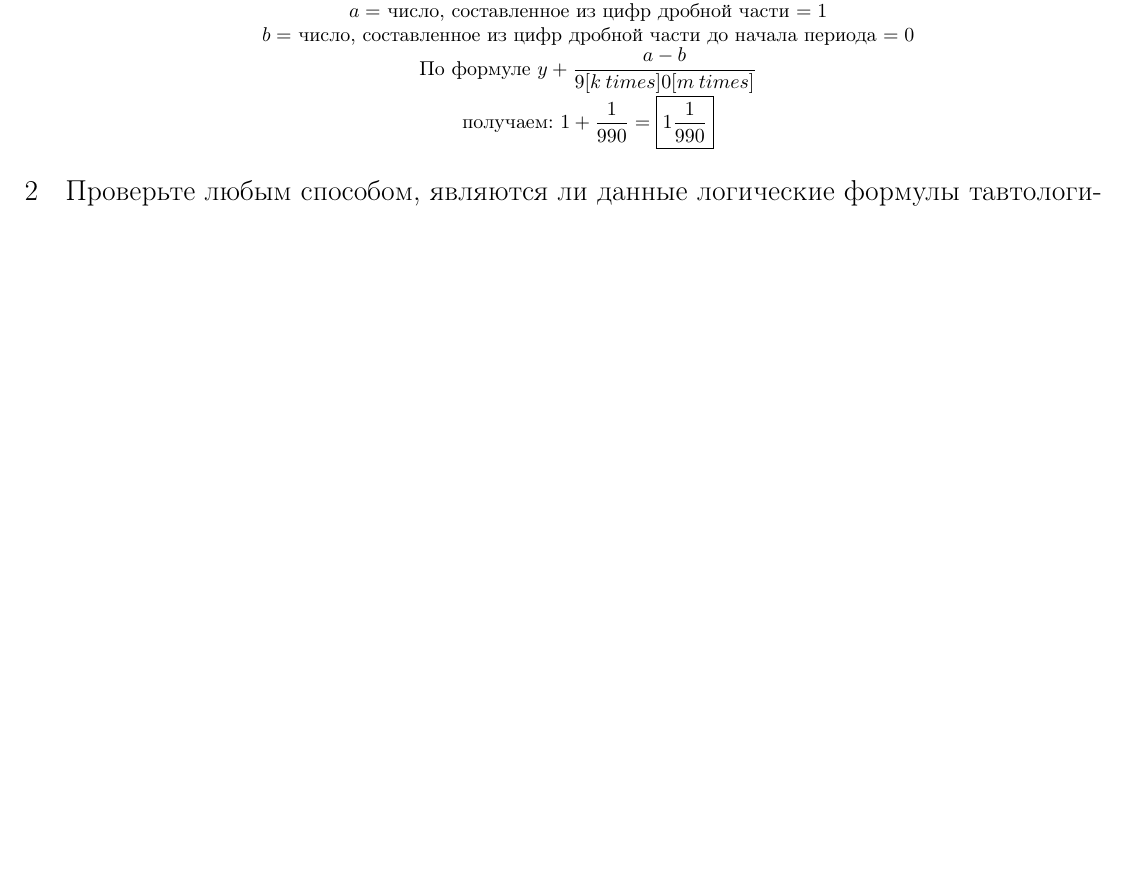
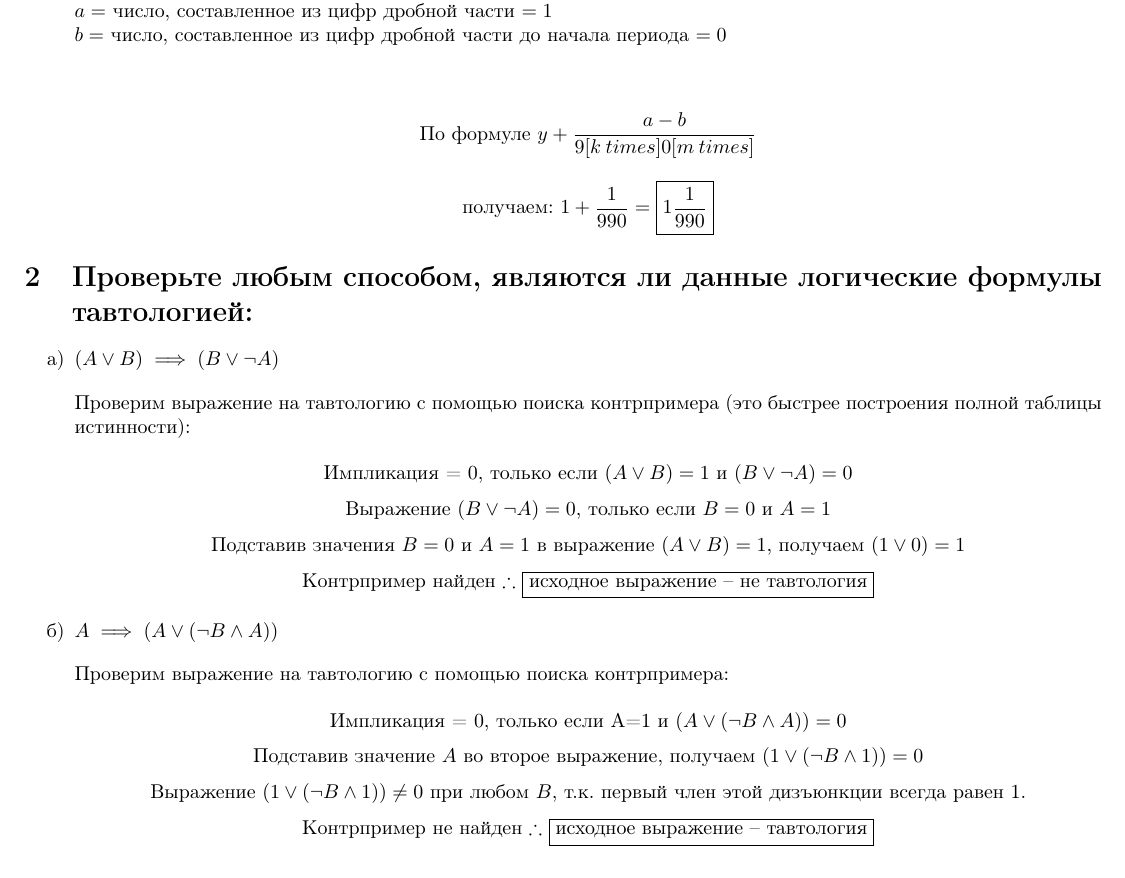
Before and after one commit to tyashin/GB-AI-Calculus-homeworks, a LaTeX document (lesson-2/lesson-2.tex): part of the page before the commit and part of page 1 of 2 after it, cut so that both start at the same text, the shorter picture padded with empty space. Compiled offline with pdfLaTeX.

Commit message:
Lesson-2 final

```diff
--- a/lesson-2/lesson-2.tex
+++ b/lesson-2/lesson-2.tex
@@ -32,15 +27,37 @@ $k=$ количество цифр в периоде $= 2$ \\
 $m=$ длина дробной части до начала периода $= 1$ \\
 $y=$ целая часть числа $= 1$ \\
 $a=$ число, составленное из цифр дробной части $= 1$ \\
-$b=$ число, составленное из цифр дробной части до начала периода $= 0$ \\
+$b=$ число, составленное из цифр дробной части до начала периода $= 0$ \\[10pt]
 
-По формуле $y + \dfrac{a-b}{9[k \: times]0[m \: times]}$ \\
-получаем: $1 + \dfrac{1}{990}= \boxed{1\frac{1}{990}}$
+\begin{center}
+По формуле $y + \dfrac{a-b}{9[k \: times]0[m \: times]}$ \\[10pt]
+получаем: $1 + \dfrac{1}{990}= \boxed{1\dfrac{1}{990}}$
+\end{center}
+\end{enumerate}
 
+\section{Проверьте любым способом, являются ли данные логические формулы
+тавтологией:}
+
+\begin{enumerate}
+\item[a)] $(A \lor B)\implies (B \lor \neg A)$ \\[10pt]
+Проверим выражение на тавтологию с помощью поиска контрпримера (это быстрее построения полной таблицы истинности):
+\begin{center}
+Импликация = 0, только если $(A \lor B)=1$ и $(B \lor \neg A)=0$ \\[6pt]
+Выражение $(B \lor \neg A)=0$, только если $B=0$ и $A=1$\\[6pt]
+Подставив значения $B=0$ и $A=1$ в выражение $(A \lor B)=1$, получаем $(1 \lor 0) = 1$\\[6pt]
+Контрпример найден $\therefore$ \boxed{$исходное выражение -- не тавтология$}
+
+\end{center}
+
+\item[б)] $A \implies (A \lor (\neg B \land A))  $ \\[10pt]
+Проверим выражение на тавтологию с помощью поиска контрпримера:
+\begin{center}
+Импликация = 0, только если A=1 и $(A \lor (\neg B \land A))=0$ \\[6pt]
+Подставив значение $A$ во второе выражение, получаем $(1 \lor (\neg B \land 1))=0$ \\[6pt]
+Выражение $(1 \lor (\neg B \land 1)) \neq 0$ при любом $B$, т.к. первый член этой дизъюнкции всегда равен 1. \\[6pt]
+Контрпример не найден $\therefore$ \boxed{$исходное выражение -- тавтология$}
 
 \end{center}
 
 \end{enumerate}
 
-\section{Проверьте любым способом, являются ли данные логические формулы
-тавтологией:}
```
Also changed, not shown: lesson-2/lesson-2.pdf, lesson-2/lesson-2.tex (19 more changed lines).
